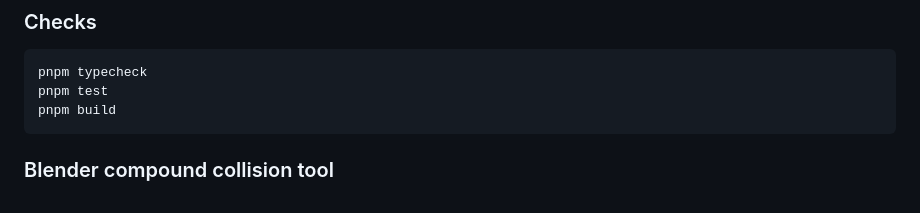
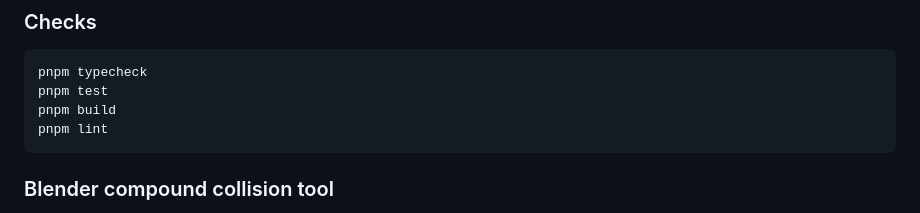
Before and after one commit to NAMERIO/mechfall, a Markdown page: README.md, the part around the change. Drawn GitHub-style.

````diff
--- a/README.md
+++ b/README.md
@@ -67,6 +67,7 @@ Join tickets expire after 30 seconds and can only be consumed once. Unknown game
 pnpm typecheck
 pnpm test
 pnpm build
+pnpm lint
 ```
 
 ### Blender compound collision tool
````
